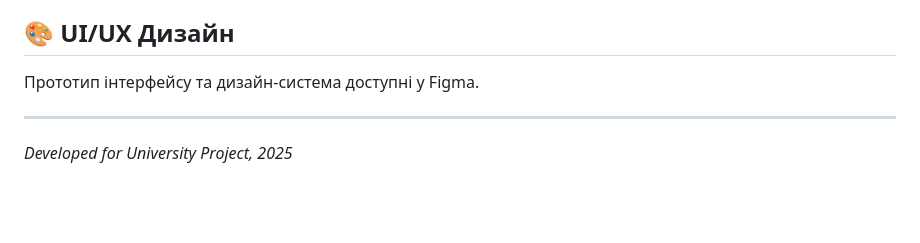
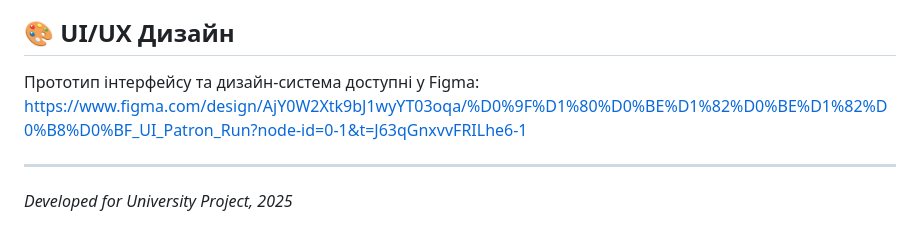
Before and after one commit to potato291/PatronRun, a Markdown page: README.md, the part around the change. Rendered like a GitHub page; blank space fills up the shorter version.

```diff
--- a/README.md
+++ b/README.md
@@ -61,7 +61,8 @@
 * **Version Control:** Git & GitHub
 
 ## 🎨 UI/UX Дизайн
-Прототип інтерфейсу та дизайн-система доступні у Figma.
+Прототип інтерфейсу та дизайн-система доступні у Figma:
+https://www.figma.com/design/AjY0W2Xtk9bJ1wyYT03oqa/%D0%9F%D1%80%D0%BE%D1%82%D0%BE%D1%82%D0%B8%D0%BF_UI_Patron_Run?node-id=0-1&t=J63qGnxvvFRILhe6-1
 
 ---
 *Developed for University Project, 2025*
```
